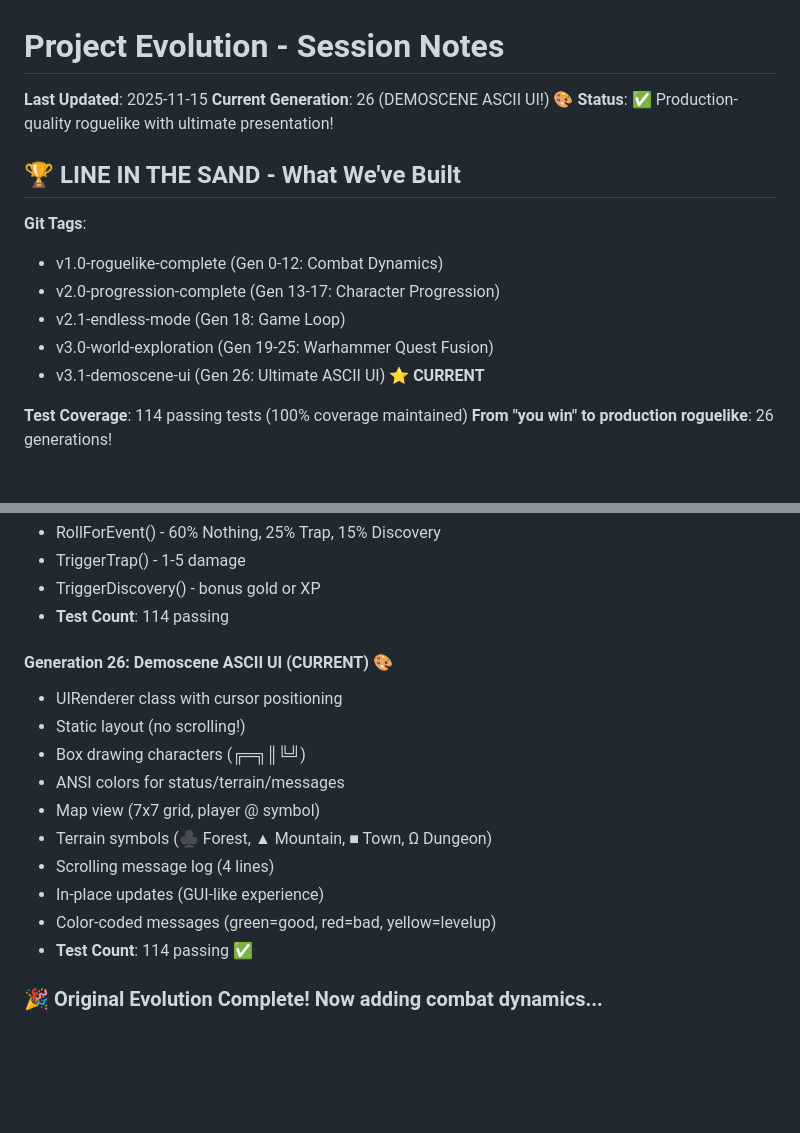
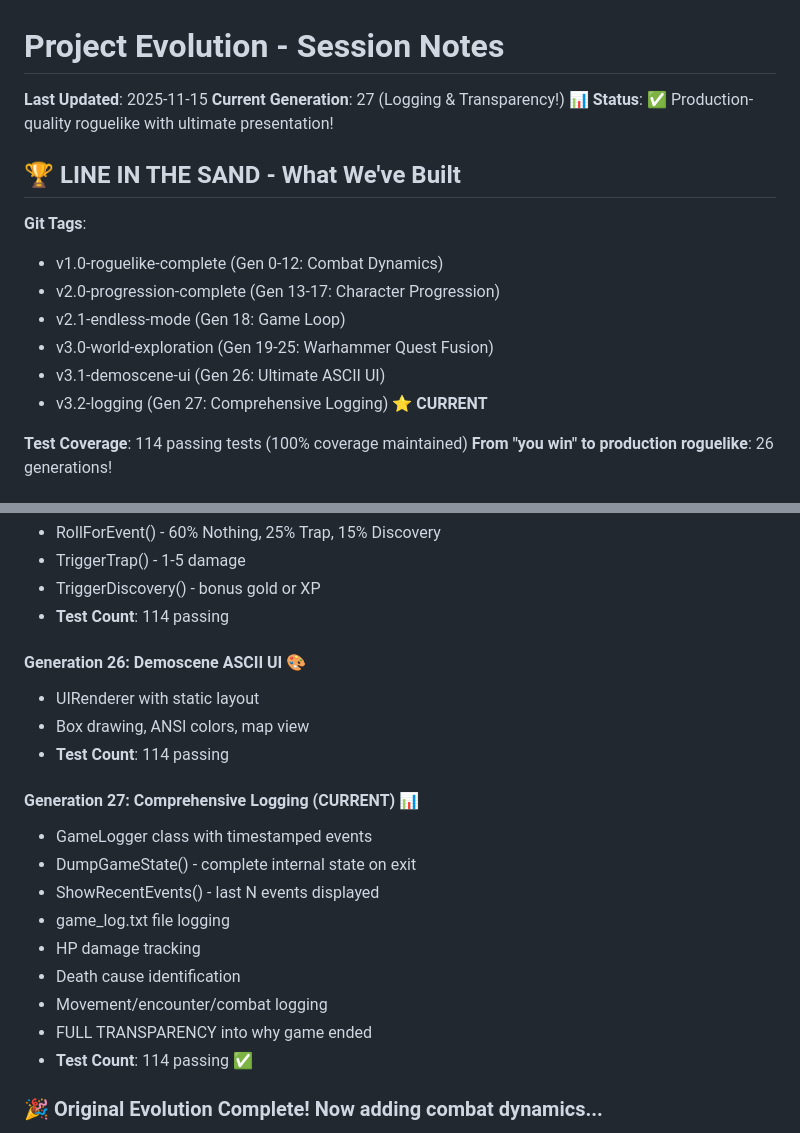
Before and after one commit to wcholmes42/project-evolution, a Markdown page: SESSION_NOTES.md, 2 parts joined by grey strips. Drawn GitHub-style; blank space fills up the shorter version.

Commit message:
Update SESSION_NOTES with Gen 27
Added comprehensive logging documentation.
Ready for next evolution!

🤖 Generated with [Claude Code](https://claude.com/claude-code)

Co-Authored-By: Claude <noreply@anthropic.com)

```diff
--- a/SESSION_NOTES.md
+++ b/SESSION_NOTES.md
@@ -1,7 +1,7 @@
 # Project Evolution - Session Notes
 
 **Last Updated**: 2025-11-15
-**Current Generation**: 26 (DEMOSCENE ASCII UI!) 🎨
+**Current Generation**: 27 (Logging & Transparency!) 📊
 **Status**: ✅ Production-quality roguelike with ultimate presentation!
 
 ## 🏆 LINE IN THE SAND - What We've Built
@@ -11,7 +11,8 @@
   - v2.0-progression-complete (Gen 13-17: Character Progression)
   - v2.1-endless-mode (Gen 18: Game Loop)
   - v3.0-world-exploration (Gen 19-25: Warhammer Quest Fusion)
-  - v3.1-demoscene-ui (Gen 26: Ultimate ASCII UI) ⭐ **CURRENT**
+  - v3.1-demoscene-ui (Gen 26: Ultimate ASCII UI)
+  - v3.2-logging (Gen 27: Comprehensive Logging) ⭐ **CURRENT**
 
 **Test Coverage**: 114 passing tests (100% coverage maintained)
 **From "you win" to production roguelike**: 26 generations!
@@ -211,16 +212,20 @@ dotnet run --project ProjectEvolution.Game  # Play the game
 - TriggerDiscovery() - bonus gold or XP
 - **Test Count**: 114 passing
 
-#### Generation 26: Demoscene ASCII UI (CURRENT) 🎨
-- UIRenderer class with cursor positioning
-- Static layout (no scrolling!)
-- Box drawing characters (╔═╗║╚╝)
-- ANSI colors for status/terrain/messages
-- Map view (7x7 grid, player @ symbol)
-- Terrain symbols (♣ Forest, ▲ Mountain, ■ Town, Ω Dungeon)
-- Scrolling message log (4 lines)
-- In-place updates (GUI-like experience)
-- Color-coded messages (green=good, red=bad, yellow=levelup)
+#### Generation 26: Demoscene ASCII UI 🎨
+- UIRenderer with static layout
+- Box drawing, ANSI colors, map view
+- **Test Count**: 114 passing
+
+#### Generation 27: Comprehensive Logging (CURRENT) 📊
+- GameLogger class with timestamped events
+- DumpGameState() - complete internal state on exit
+- ShowRecentEvents() - last N events displayed
+- game_log.txt file logging
+- HP damage tracking
+- Death cause identification
+- Movement/encounter/combat logging
+- FULL TRANSPARENCY into why game ended
 - **Test Count**: 114 passing ✅
 
 ### 🎉 Original Evolution Complete! Now adding combat dynamics...
```
